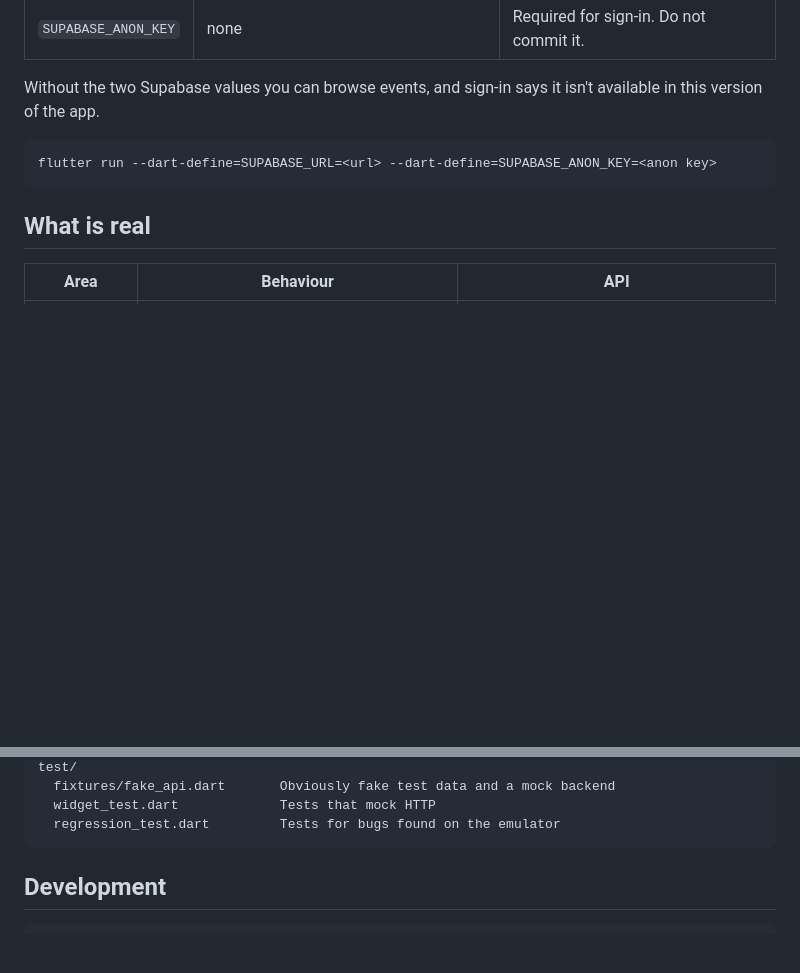
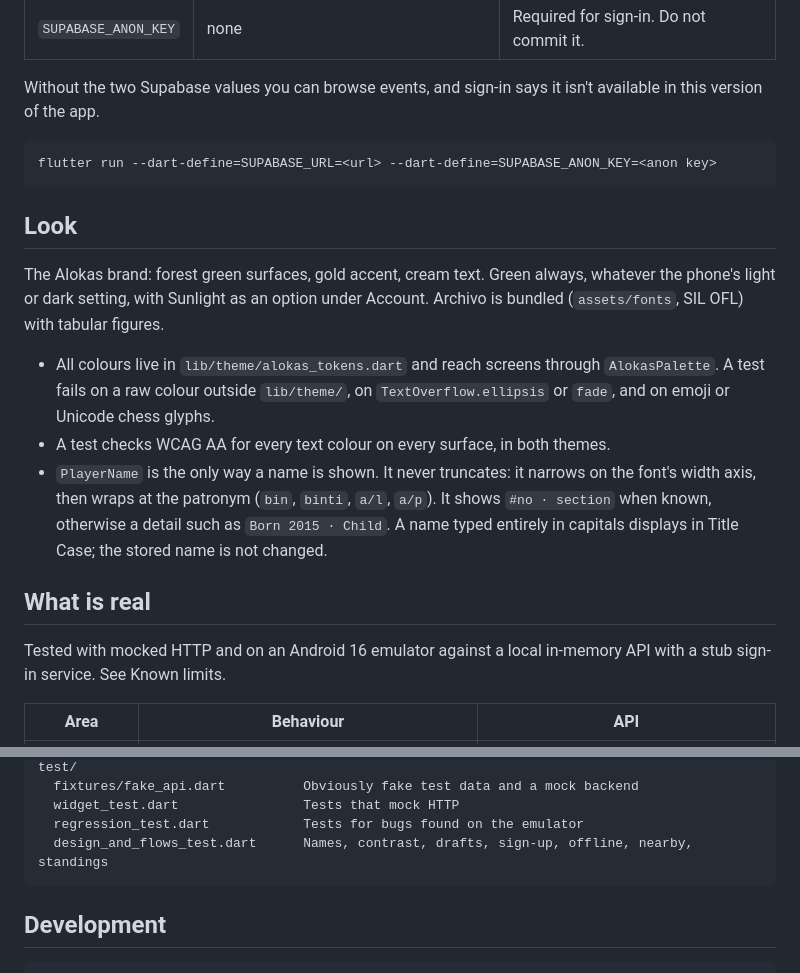
Before and after one commit to ashwanth18/chess-alokas, a Markdown page: apps/mobile/README.md, 2 parts joined by grey strips. GitHub-like rendering; blank space fills up the shorter version.

````diff
--- a/apps/mobile/README.md
+++ b/apps/mobile/README.md
@@ -20,7 +20,17 @@ Without the two Supabase values you can browse events, and sign-in says it isn't
 flutter run --dart-define=SUPABASE_URL=<url> --dart-define=SUPABASE_ANON_KEY=<anon key>
 ```
 
+## Look
+
+The Alokas brand: forest green surfaces, gold accent, cream text. Green always, whatever the phone's light or dark setting, with Sunlight as an option under Account. Archivo is bundled (`assets/fonts`, SIL OFL) with tabular figures.
+
+- All colours live in `lib/theme/alokas_tokens.dart` and reach screens through `AlokasPalette`. A test fails on a raw colour outside `lib/theme/`, on `TextOverflow.ellipsis` or `fade`, and on emoji or Unicode chess glyphs.
+- A test checks WCAG AA for every text colour on every surface, in both themes.
+- `PlayerName` is the only way a name is shown. It never truncates: it narrows on the font's width axis, then wraps at the patronym (`bin`, `binti`, `a/l`, `a/p`). It shows `#no · section` when known, otherwise a detail such as `Born 2015 · Child`. A name typed entirely in capitals displays in Title Case; the stored name is not changed.
+
 ## What is real
+
+Tested with mocked HTTP and on an Android 16 emulator against a local in-memory API with a stub sign-in service. See Known limits.
 
 | Area | Behaviour | API |
 |------|-----------|-----|
@@ -65,7 +105,8 @@ lib/
 test/
-  fixtures/fake_api.dart       Obviously fake test data and a mock backend
-  widget_test.dart             Tests that mock HTTP
-  regression_test.dart         Tests for bugs found on the emulator
+  fixtures/fake_api.dart          Obviously fake test data and a mock backend
+  widget_test.dart                Tests that mock HTTP
+  regression_test.dart            Tests for bugs found on the emulator
+  design_and_flows_test.dart      Names, contrast, drafts, sign-up, offline, nearby, standings
 ```
 
 ## Development
````
Also changed, not shown: other parts of apps/mobile/README.md (+53 -23 lines).
